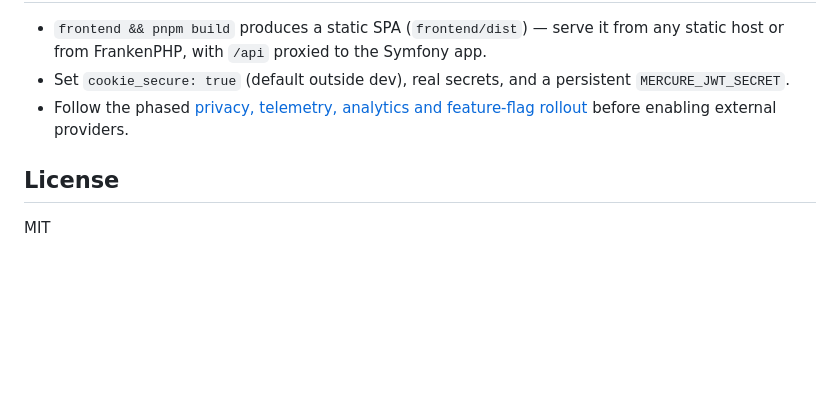
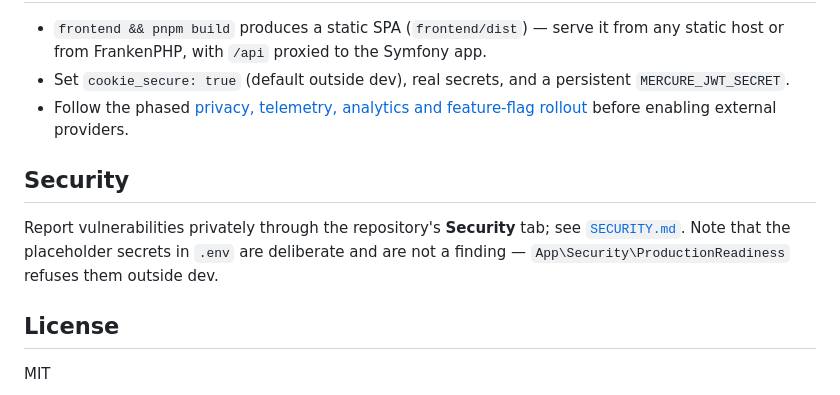
Before and after one commit to nubitio/nubit-skeleton, a Markdown page: README.md, the part around the change. Drawn GitHub-style; blank space fills up the shorter version.

```diff
--- a/README.md
+++ b/README.md
@@ -126,6 +126,13 @@ compose.yaml          FrankenPHP app + PostgreSQL + Mercure + frontend dev serve
 - Set `cookie_secure: true` (default outside dev), real secrets, and a persistent `MERCURE_JWT_SECRET`.
 - Follow the phased [privacy, telemetry, analytics and feature-flag rollout](docs/platform-rollout.md) before enabling external providers.
 
+## Security
+
+Report vulnerabilities privately through the repository's **Security** tab; see
+[`SECURITY.md`](SECURITY.md). Note that the placeholder secrets in `.env` are
+deliberate and are not a finding — `App\Security\ProductionReadiness` refuses
+them outside dev.
+
 ## License
 
 MIT
```
Also changed, not shown: SECURITY.md (added, +79 -0 lines).
